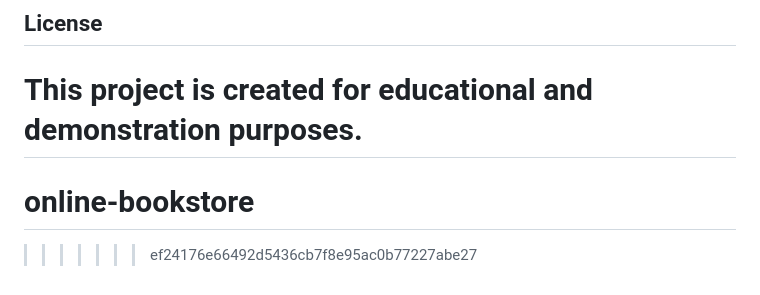
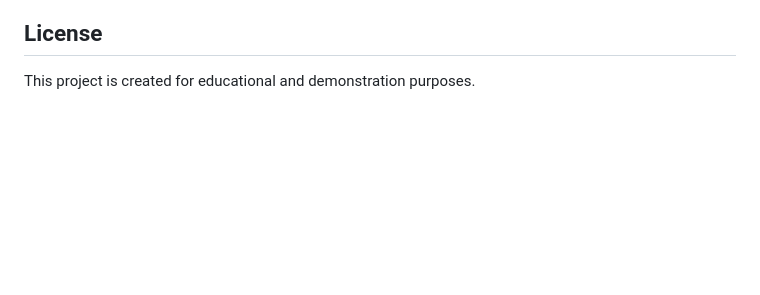
Before and after one commit to Darshan-008/online-bookstore, a Markdown page: README.md, the part around the change. Rendered like a GitHub page; blank space fills up the shorter version.

Commit message:
Clean up README by removing conflict markers
Removed unnecessary merge conflict markers from README.

```diff
--- a/README.md
+++ b/README.md
@@ -76,6 +76,3 @@ online-bookstore/
 ## License
 
 This project is created for educational and demonstration purposes.
-=======
-# online-bookstore
->>>>>>> ef24176e66492d5436cb7f8e95ac0b77227abe27
```
